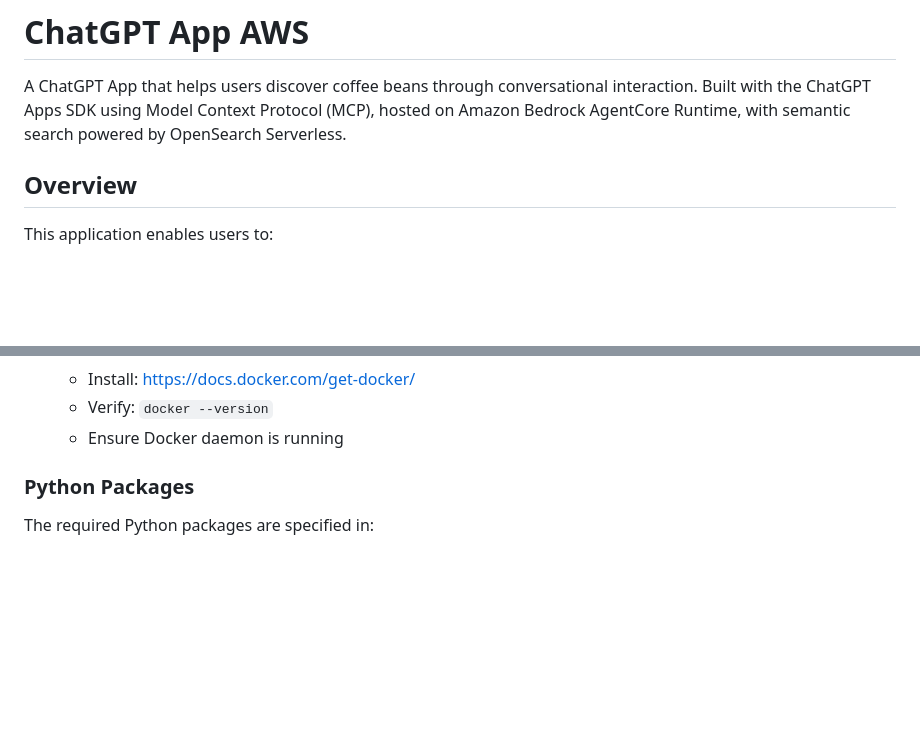
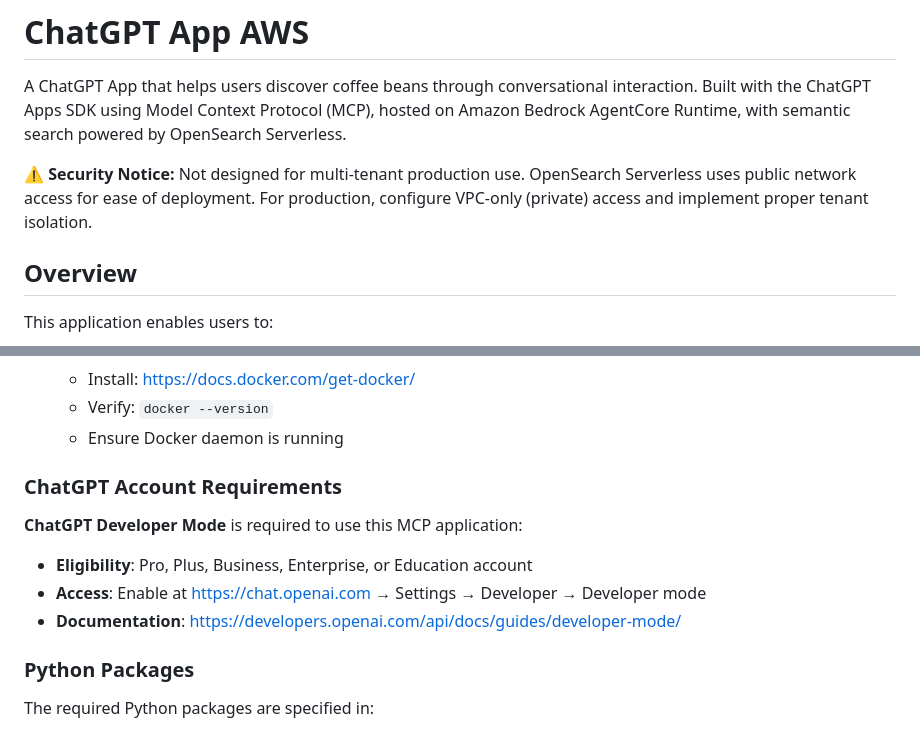
Before and after one commit to aws-samples/sample-aws-chatgpt-app-hosting, a Markdown page: README.md, 2 parts joined by grey strips. Drawn GitHub-style; blank space fills up the shorter version.

Commit message:
Add Security Notice

```diff
--- a/README.md
+++ b/README.md
@@ -1,6 +1,8 @@
 # ChatGPT App AWS
 
 A ChatGPT App that helps users discover coffee beans through conversational interaction. Built with the ChatGPT Apps SDK using Model Context Protocol (MCP), hosted on Amazon Bedrock AgentCore Runtime, with semantic search powered by OpenSearch Serverless.
+
+**⚠️ Security Notice:** Not designed for multi-tenant production use. OpenSearch Serverless uses public network access for ease of deployment. For production, configure VPC-only (private) access and implement proper tenant isolation.
 
 ## Overview
 
@@ -46,6 +48,14 @@ Before deploying this application, ensure you have the following installed and c
    - Install: https://docs.docker.com/get-docker/
    - Verify: `docker --version`
    - Ensure Docker daemon is running
+
+### ChatGPT Account Requirements
+
+**ChatGPT Developer Mode** is required to use this MCP application:
+- **Eligibility**: Pro, Plus, Business, Enterprise, or Education account
+- **Access**: Enable at https://chat.openai.com → Settings → Developer → Developer mode
+- **Documentation**: https://developers.openai.com/api/docs/guides/developer-mode/
+
 
 ### Python Packages
 
```
